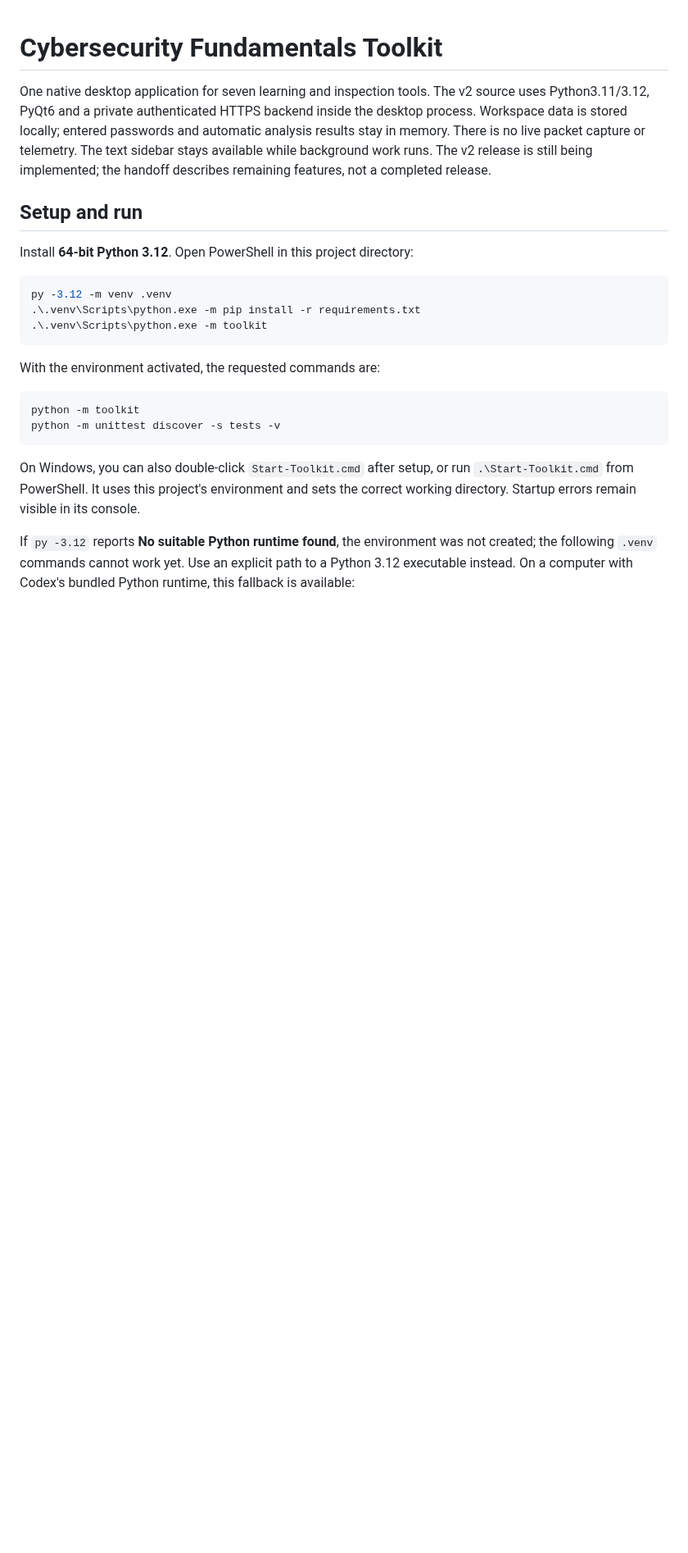
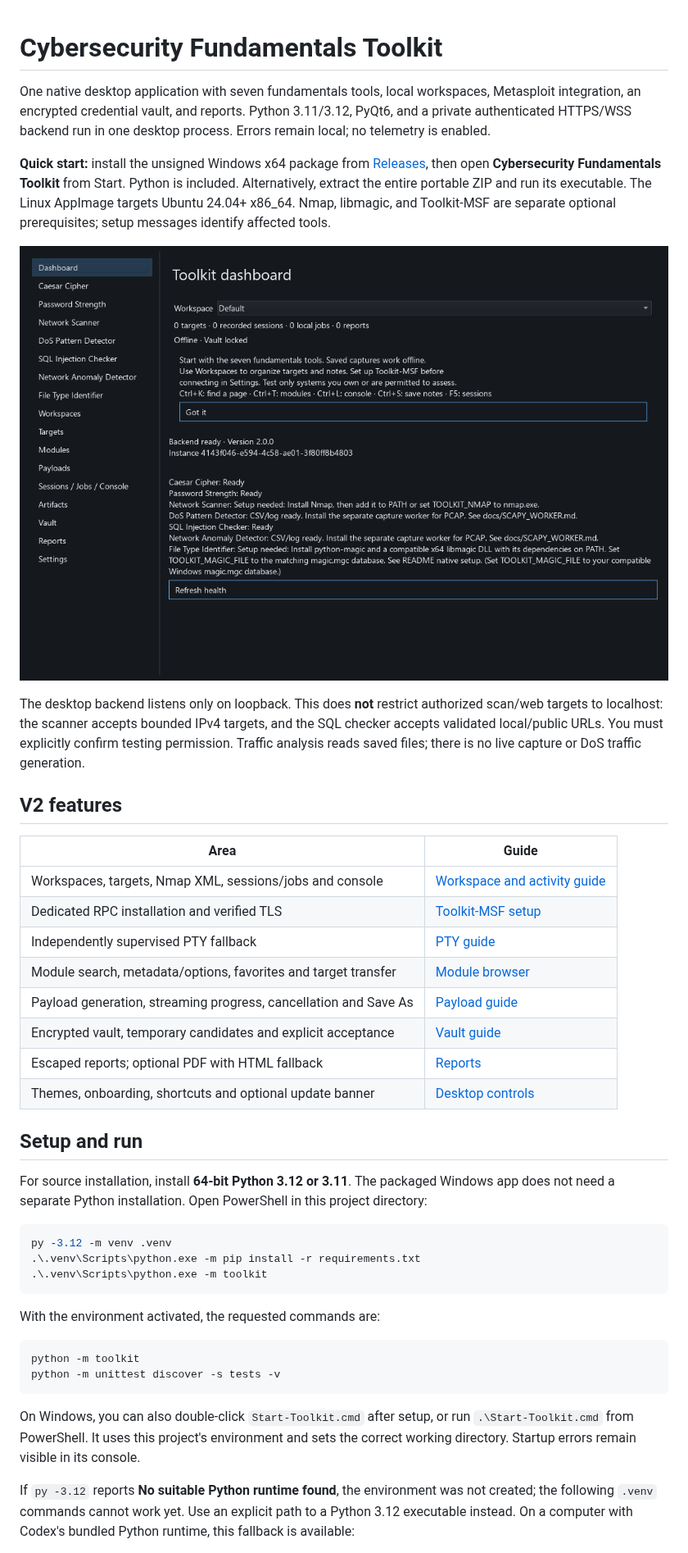
Before and after one commit to KreesM7/cybersecurity-fundamentals-toolkit, a Markdown page: README.md, the part around one of its changes. Shown at 82% size. GitHub-like rendering; pictures changed too: docs/screenshots/dashboard.png (added); blank space fills up the shorter version.

````diff
--- a/README.md
+++ b/README.md
@@ -1,10 +1,29 @@
 # Cybersecurity Fundamentals Toolkit
 
-One native desktop application for seven learning and inspection tools. The v2 source uses Python3.11/3.12, PyQt6 and a private authenticated HTTPS backend inside the desktop process. Workspace data is stored locally; entered passwords and automatic analysis results stay in memory. There is no live packet capture or telemetry. The text sidebar stays available while background work runs. The v2 release is still being implemented; the handoff describes remaining features, not a completed release.
+One native desktop application with seven fundamentals tools, local workspaces, Metasploit integration, an encrypted credential vault, and reports. Python 3.11/3.12, PyQt6, and a private authenticated HTTPS/WSS backend run in one desktop process. Errors remain local; no telemetry is enabled.
+
+**Quick start:** install the unsigned Windows x64 package from [Releases](https://github.com/KreesM7/cybersecurity-fundamentals-toolkit/releases), then open **Cybersecurity Fundamentals Toolkit** from Start. Python is included. Alternatively, extract the entire portable ZIP and run its executable. The Linux AppImage targets Ubuntu 24.04+ x86_64. Nmap, libmagic, and Toolkit-MSF are separate optional prerequisites; setup messages identify affected tools.
+
+![Toolkit dashboard](docs/screenshots/dashboard.png)
+
+The desktop backend listens only on loopback. This does **not** restrict authorized scan/web targets to localhost: the scanner accepts bounded IPv4 targets, and the SQL checker accepts validated local/public URLs. You must explicitly confirm testing permission. Traffic analysis reads saved files; there is no live capture or DoS traffic generation.
+
+## V2 features
+
+| Area | Guide |
+|---|---|
+| Workspaces, targets, Nmap XML, sessions/jobs and console | [Workspace and activity guide](docs/ACTIVITY_AND_WORKSPACES.md) |
+| Dedicated RPC installation and verified TLS | [Toolkit-MSF setup](docs/MSFRPC_SETUP.md) |
+| Independently supervised PTY fallback | [PTY guide](docs/PTY_FALLBACK.md) |
+| Module search, metadata/options, favorites and target transfer | [Module browser](docs/MODULE_BROWSER.md) |
+| Payload generation, streaming progress, cancellation and Save As | [Payload guide](docs/PAYLOAD_GENERATION.md) |
+| Encrypted vault, temporary candidates and explicit acceptance | [Vault guide](docs/VAULT.md) |
+| Escaped reports; optional PDF with HTML fallback | [Reports](docs/REPORTS.md) |
+| Themes, onboarding, shortcuts and optional update banner | [Desktop controls](docs/DESKTOP.md) |
 
 ## Setup and run
 
-Install **64-bit Python 3.12**. Open PowerShell in this project directory:
+For source installation, install **64-bit Python 3.12 or 3.11**. The packaged Windows app does not need a separate Python installation. Open PowerShell in this project directory:
 
 ```powershell
 py -3.12 -m venv .venv
````
Also changed, not shown: other parts of README.md (+19 -39 lines), CHANGELOG.md (added, +18 -0 lines), CONTRIBUTING.md (added, +21 -0 lines), SECURITY.md (added, +27 -0 lines), docs/API.md (added, +57 -0 lines), docs/EXTENDING.md (added, +37 -0 lines), docs/RELEASE_ANNOUNCEMENT.md (added, +13 -0 lines), docs/RELEASE_VERIFICATION.md (added, +13 -0 lines), docs/VERIFICATION.md (+4 -2 lines), docs/screenshots/light.png (added), docs/screenshots/modules.png (added), docs/screenshots/reports.png (added), docs/screenshots/settings.png (added), docs/screenshots/vault.png (added).
